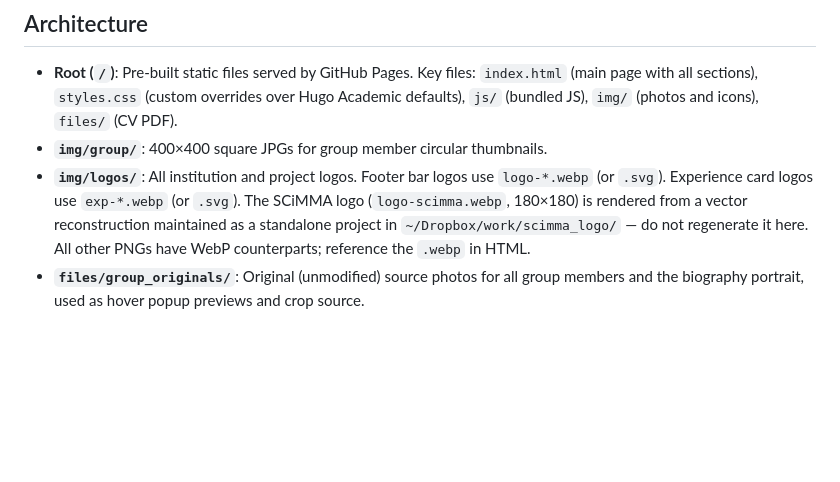
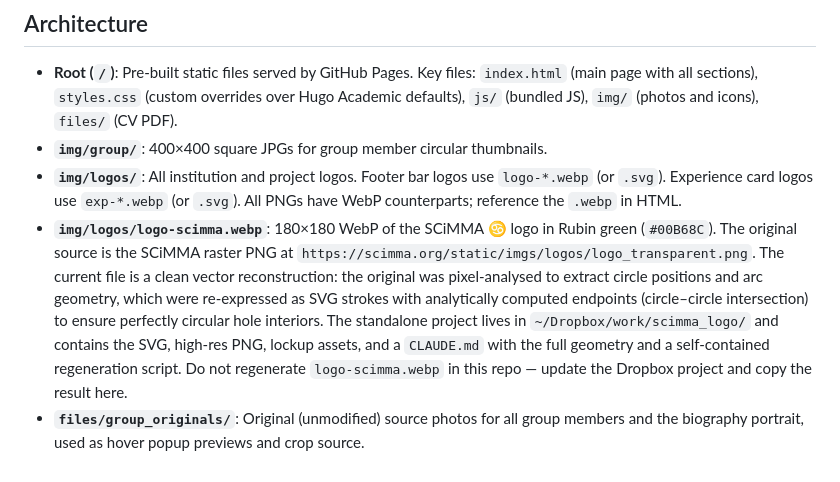
Before and after one commit to gnarayan/gnarayan.github.io, a Markdown page: CLAUDE.md, the part around the change. Rendered like a GitHub page; blank space fills up the shorter version.

Commit message:
Document SCiMMA logo provenance and Dropbox project in CLAUDE.md
Co-Authored-By: Claude Sonnet 4.6 <noreply@anthropic.com>

```diff
--- a/CLAUDE.md
+++ b/CLAUDE.md
@@ -252,5 +252,6 @@ These two colors are the University of Illinois official brand colors and should
 
 - **Root (`/`)**: Pre-built static files served by GitHub Pages. Key files: `index.html` (main page with all sections), `styles.css` (custom overrides over Hugo Academic defaults), `js/` (bundled JS), `img/` (photos and icons), `files/` (CV PDF).
 - **`img/group/`**: 400×400 square JPGs for group member circular thumbnails.
-- **`img/logos/`**: All institution and project logos. Footer bar logos use `logo-*.webp` (or `.svg`). Experience card logos use `exp-*.webp` (or `.svg`). The SCiMMA logo (`logo-scimma.webp`, 180×180) is rendered from a vector reconstruction maintained as a standalone project in `~/Dropbox/work/scimma_logo/` — do not regenerate it here. All other PNGs have WebP counterparts; reference the `.webp` in HTML.
+- **`img/logos/`**: All institution and project logos. Footer bar logos use `logo-*.webp` (or `.svg`). Experience card logos use `exp-*.webp` (or `.svg`). All PNGs have WebP counterparts; reference the `.webp` in HTML.
+- **`img/logos/logo-scimma.webp`**: 180×180 WebP of the SCiMMA ♋ logo in Rubin green (`#00B68C`). The original source is the SCiMMA raster PNG at `https://scimma.org/static/imgs/logos/logo_transparent.png`. The current file is a clean vector reconstruction: the original was pixel-analysed to extract circle positions and arc geometry, which were re-expressed as SVG strokes with analytically computed endpoints (circle–circle intersection) to ensure perfectly circular hole interiors. The standalone project lives in `~/Dropbox/work/scimma_logo/` and contains the SVG, high-res PNG, lockup assets, and a `CLAUDE.md` with the full geometry and a self-contained regeneration script. Do not regenerate `logo-scimma.webp` in this repo — update the Dropbox project and copy the result here.
 - **`files/group_originals/`**: Original (unmodified) source photos for all group members and the biography portrait, used as hover popup previews and crop source.
```
